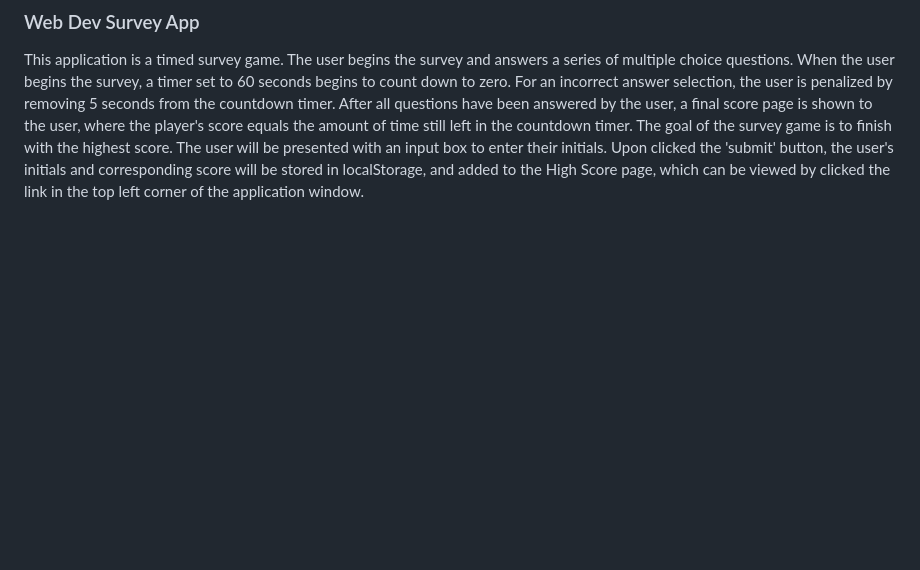
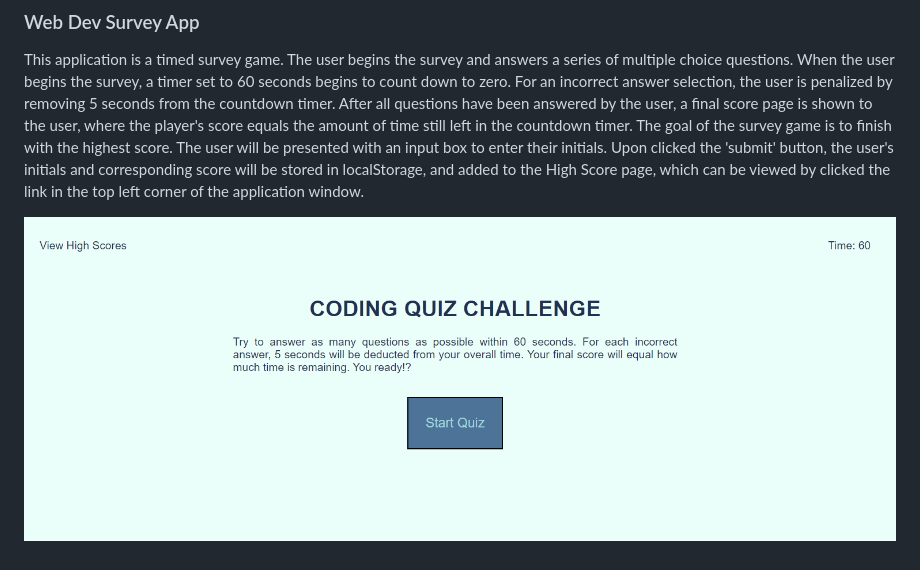
Before and after one commit to Hephaestus01/cbc-m4_challenge, a Markdown page: README.md, the part around the change. Drawn GitHub-style; pictures changed too: assets/images/JS_Quiz.PNG (added); blank space fills up the shorter version.

```diff
--- a/README.md
+++ b/README.md
@@ -1,3 +1,5 @@
 ### Web Dev Survey App
 
 This application is a timed survey game. The user begins the survey and answers a series of multiple choice questions. When the user begins the survey, a timer set to 60 seconds begins to count down to zero. For an incorrect answer selection, the user is penalized by removing 5 seconds from the countdown timer. After all questions have been answered by the user, a final score page is shown to the user, where the player's score equals the amount of time still left in the countdown timer. The goal of the survey game is to finish with the highest score. The user will be presented with an input box to enter their initials. Upon clicked the 'submit' button, the user's initials and corresponding score will be stored in localStorage, and added to the High Score page, which can be viewed by clicked the link in the top left corner of the application window.
+
+![Alt Screen Capture of Landing Page](./assets/images/JS_Quiz.PNG)
```
Also changed, not shown: 1 other file.
